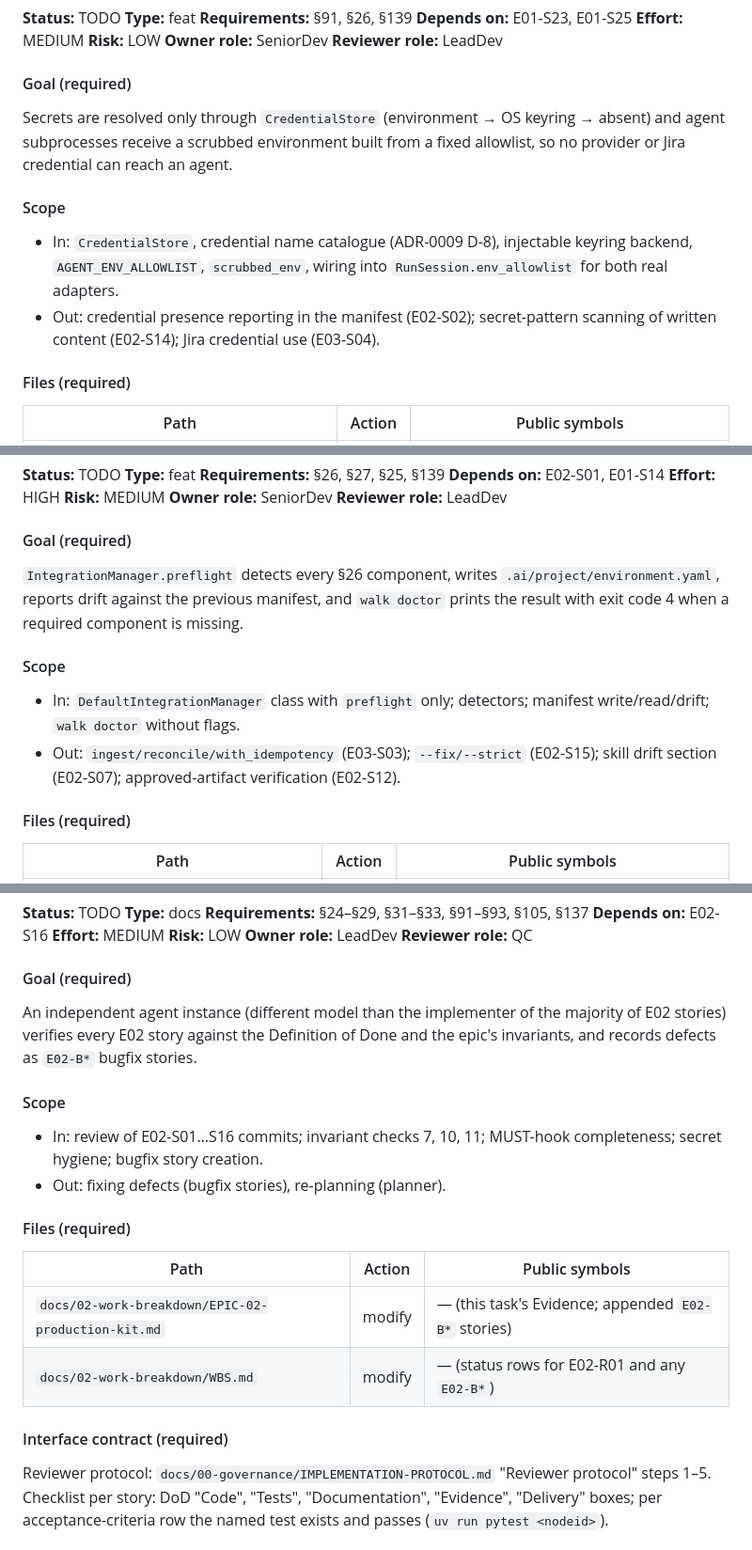
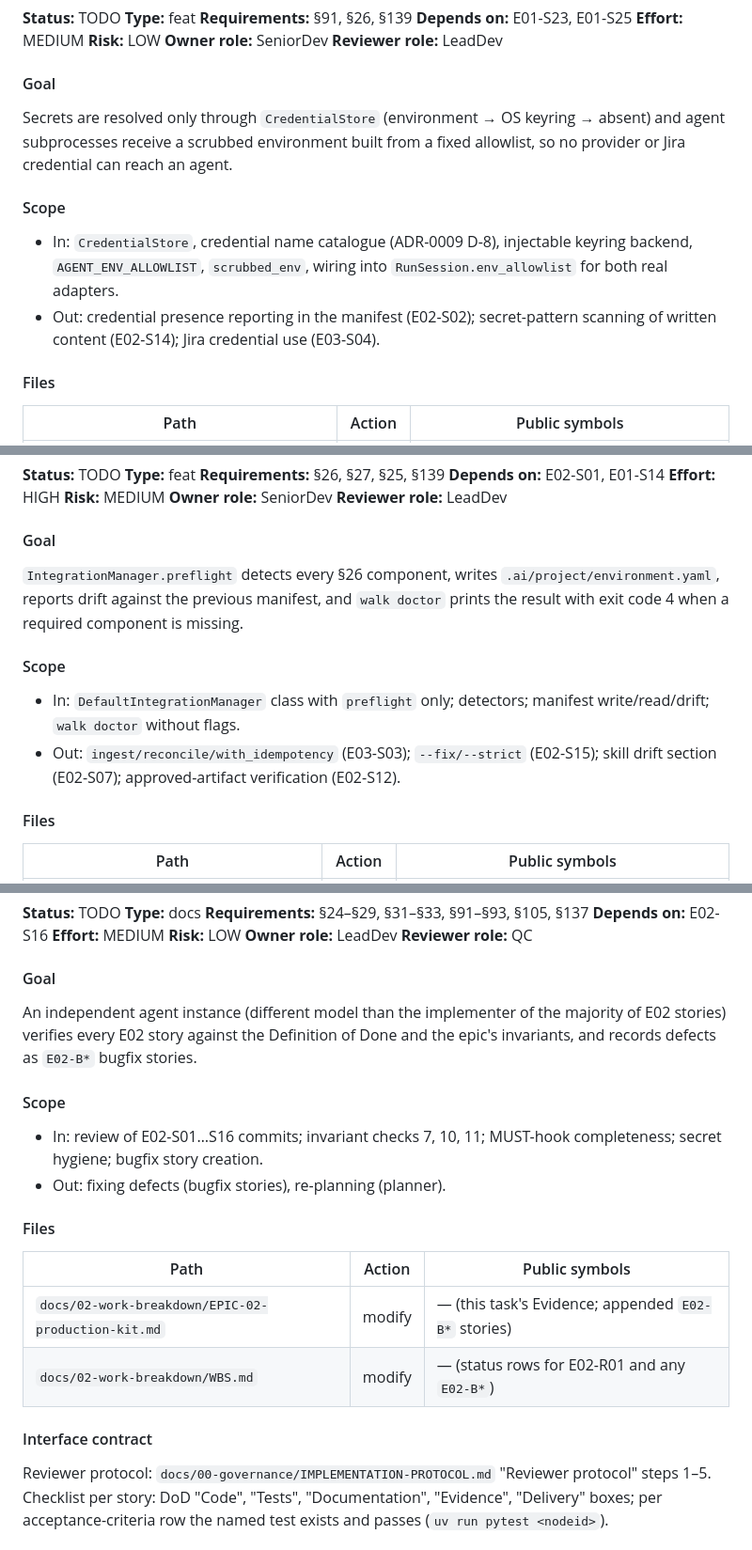
Before and after one commit to hung-bui-121/wal-k, a Markdown page: docs/02-work-breakdown/EPIC-02-production-kit.md, 3 parts joined by grey strips. Shown at 94% size. GitHub-like rendering.

```diff
--- a/docs/02-work-breakdown/EPIC-02-production-kit.md
+++ b/docs/02-work-breakdown/EPIC-02-production-kit.md
@@ -47,14 +47,14 @@ Parallel sets (WBS.md §8): `{S05→S06→S07} ∥ {S08→S09} ∥ {S10→S11→
 **Effort:** MEDIUM   **Risk:** LOW
 **Owner role:** SeniorDev   **Reviewer role:** LeadDev
 
-#### Goal (required)
+#### Goal
 Secrets are resolved only through `CredentialStore` (environment → OS keyring → absent) and agent subprocesses receive a scrubbed environment built from a fixed allowlist, so no provider or Jira credential can reach an agent.
 
 #### Scope
 - In: `CredentialStore`, credential name catalogue (ADR-0009 D-8), injectable keyring backend, `AGENT_ENV_ALLOWLIST`, `scrubbed_env`, wiring into `RunSession.env_allowlist` for both real adapters.
 - Out: credential presence reporting in the manifest (E02-S02); secret-pattern scanning of written content (E02-S14); Jira credential use (E03-S04).
 
-#### Files (required)
+#### Files
 | Path | Action | Public symbols |
 |---|---|---|
 | `src/walk/integrations/credentials.py` | create | `CredentialStore`, `KeyringBackend` (Protocol), `SystemKeyringBackend`, `CREDENTIAL_NAMES` |
@@ -141,14 +141,14 @@ _pending_
 **Effort:** HIGH   **Risk:** MEDIUM
 **Owner role:** SeniorDev   **Reviewer role:** LeadDev
 
-#### Goal (required)
+#### Goal
 `IntegrationManager.preflight` detects every §26 component, writes `.ai/project/environment.yaml`, reports drift against the previous manifest, and `walk doctor` prints the result with exit code 4 when a required component is missing.
 
 #### Scope
 - In: `DefaultIntegrationManager` class with `preflight` only; detectors; manifest write/read/drift; `walk doctor` without flags.
 - Out: `ingest/reconcile/with_idempotency` (E03-S03); `--fix/--strict` (E02-S15); skill drift section (E02-S07); approved-artifact verification (E02-S12).
 
-#### Files (required)
+#### Files
 | Path | Action | Public symbols |
 |---|---|---|
 | `src/walk/integrations/preflight.py` | create | `detect_git`, `detect_unity`, `detect_codex_cli`, `detect_claude_sdk`, `detect_graphify`, `detect_dotnet`, `detect_credentials`, `detect_required_skills`, `REQUIRED_DEFAULT` |
@@ -1531,20 +1531,20 @@ _pending_
 **Effort:** MEDIUM   **Risk:** LOW
 **Owner role:** LeadDev   **Reviewer role:** QC
 
-#### Goal (required)
+#### Goal
 An independent agent instance (different model than the implementer of the majority of E02 stories) verifies every E02 story against the Definition of Done and the epic's invariants, and records defects as `E02-B*` bugfix stories.
 
 #### Scope
 - In: review of E02-S01…S16 commits; invariant checks 7, 10, 11; MUST-hook completeness; secret hygiene; bugfix story creation.
 - Out: fixing defects (bugfix stories), re-planning (planner).
 
-#### Files (required)
+#### Files
 | Path | Action | Public symbols |
 |---|---|---|
 | `docs/02-work-breakdown/EPIC-02-production-kit.md` | modify | — (this task's Evidence; appended `E02-B*` stories) |
 | `docs/02-work-breakdown/WBS.md` | modify | — (status rows for E02-R01 and any `E02-B*`) |
 
-#### Interface contract (required)
+#### Interface contract
 Reviewer protocol: `docs/00-governance/IMPLEMENTATION-PROTOCOL.md` "Reviewer protocol" steps 1–5. Checklist per story: DoD "Code", "Tests", "Documentation", "Evidence", "Delivery" boxes; per acceptance-criteria row the named test exists and passes (`uv run pytest <nodeid>`).
 
 #### Behavior
```
Also changed, not shown: other parts of docs/02-work-breakdown/EPIC-02-production-kit.md (+78 -78 lines).
